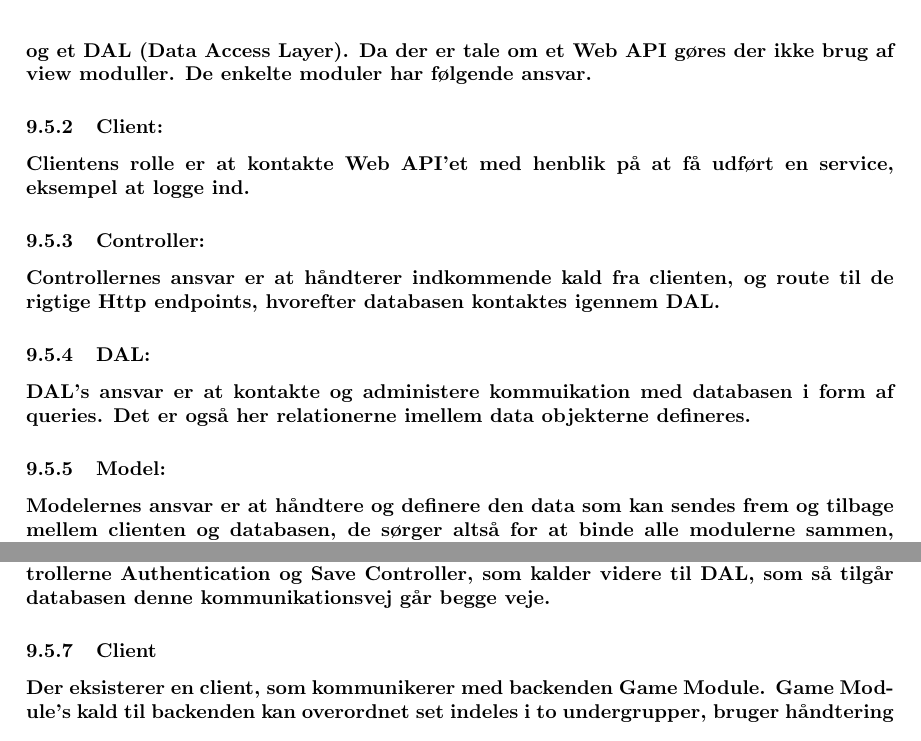
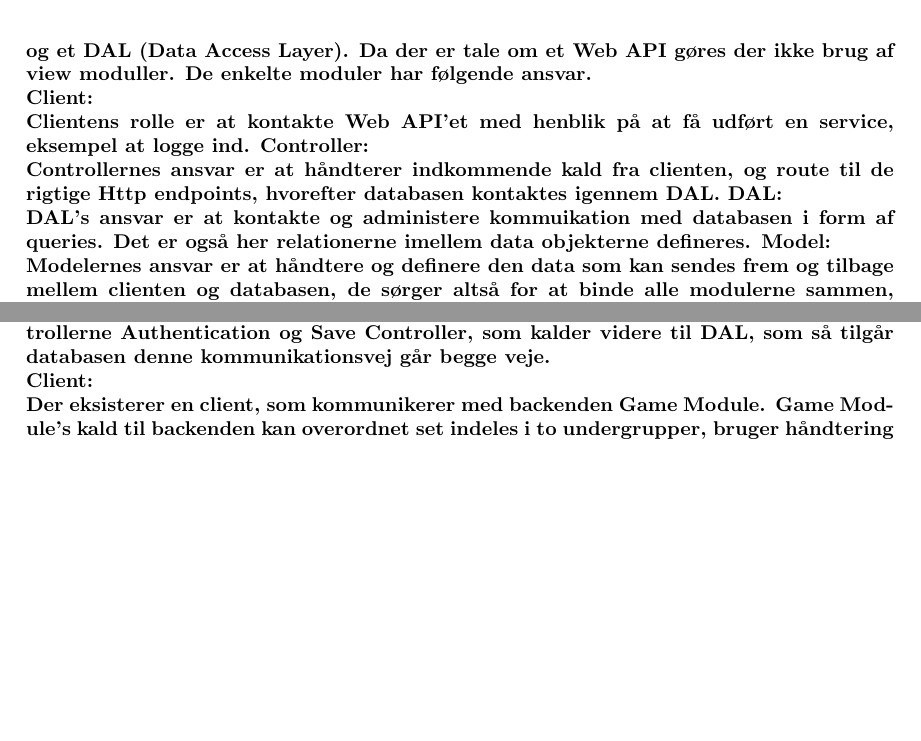
Before and after one commit to suiunicui/Semester_Projekt_4_Dungeons_and_Gnoblins, a LaTeX document (ProjectBilag/Project.tex, which reads ProjectBilag/02-Body/Arkitektur/BackendArkitektur.tex): two parts of pages 44 and 45 of 102 before the commit and two parts of pages 44 and 45 of 101 after it, joined at a grey line, cut so that both start at the same text, the shorter picture padded with empty space. Compiled offline with pdfLaTeX.

Commit message:
Update BackendArkitektur.tex

```diff
--- a/ProjectBilag/02-Body/Arkitektur/BackendArkitektur.tex
+++ b/ProjectBilag/02-Body/Arkitektur/BackendArkitektur.tex
@@ -15,13 +15,13 @@ Selve Web API’ets arkitektur bygges op omkring MVC (Model-View-Controller) mø
 
 Som det kan ses på figuren består mønstret overordnet af 4 dele client, controller, model og et DAL (Data Access Layer). Da der er tale om et Web API gøres der ikke brug af view moduller. De enkelte moduler har følgende ansvar.
 
-\subsubsection{Client:}
+\textbf{Client:}\\
 Clientens rolle er at kontakte Web API’et med henblik på at få udført en service, eksempel at logge ind.
-\subsubsection{Controller:}
+\textbf{Controller:}\\
 Controllernes ansvar er at håndterer indkommende kald fra clienten, og route til de rigtige Http endpoints, hvorefter databasen kontaktes igennem DAL.
-\subsubsection{DAL:}
+\textbf{DAL:}\\
 DAL’s ansvar er at kontakte og administere kommuikation med databasen i form af queries. Det er også her relationerne imellem data objekterne defineres.
-\subsubsection{Model:}
+\textbf{Model:}\\
 Modelernes ansvar er at håndtere og definere den data som kan sendes frem og tilbage mellem clienten og databasen, de sørger altså for at binde alle modulerne sammen, således at der er enighed omkring hvordan data objekterne ser ud.
 Som det kan ses passer MVC mønstret perfekt til den funktionalitet der ønskes. Mønstret gør det muligt at lave en logisk gruppering af relaterede opgaver, og er med til at sikre høj samhørighed i applikationen, ved at de enkelte ansvarsområder fordeles ud på hver sine moduler. På figur 1 ses det tydeligt hvordan koblingen mellem de enkelte moduler holdes på et lavt niveau, hvilket gør det lettere at bygge videre på og tilføje ny funktionalitet.
 
@@ -59,6 +59,5 @@ Der bygges videre på C4 modellen for systemet , et level 3 component diagram ov
 
 Figuren illustrerer en lagdelt struktur, hvor der ses en client som kalder ned i controllerne Authentication og Save Controller, som kalder videre til DAL, som så tilgår databasen denne kommunikationsvej går begge veje.
 
-\subsubsection{Client}
+\textbf{Client:}\\
 Der eksisterer en client, som kommunikerer med backenden Game Module. Game Module’s kald til backenden kan overordnet set indeles i to undergrupper, bruger håndtering og save håndtering. Bruger håndtering indeholder kald som omhandler login og registreing  (User story 1 og 2), hvor save håndtering omhandler loading og saving af Game state (User story 7, 17, 18 og 19). Kommuniaktionen her vil foregå ved netværkskald med protokolen HTTPS. Clienten udfører request/response kald til backenden igennem specifikke URL’s. For at data objekterne kan sendes frem og tilbage med HTTPS kald skal disse seralizeres og deseralizeres mellem JSON-objekter og .Net objekter.
-\subsubsection{Controller}
```
Also changed, not shown: ProjectBilag/02-Body/Arkitektur/BackendArkitektur.tex (6 more changed lines).
